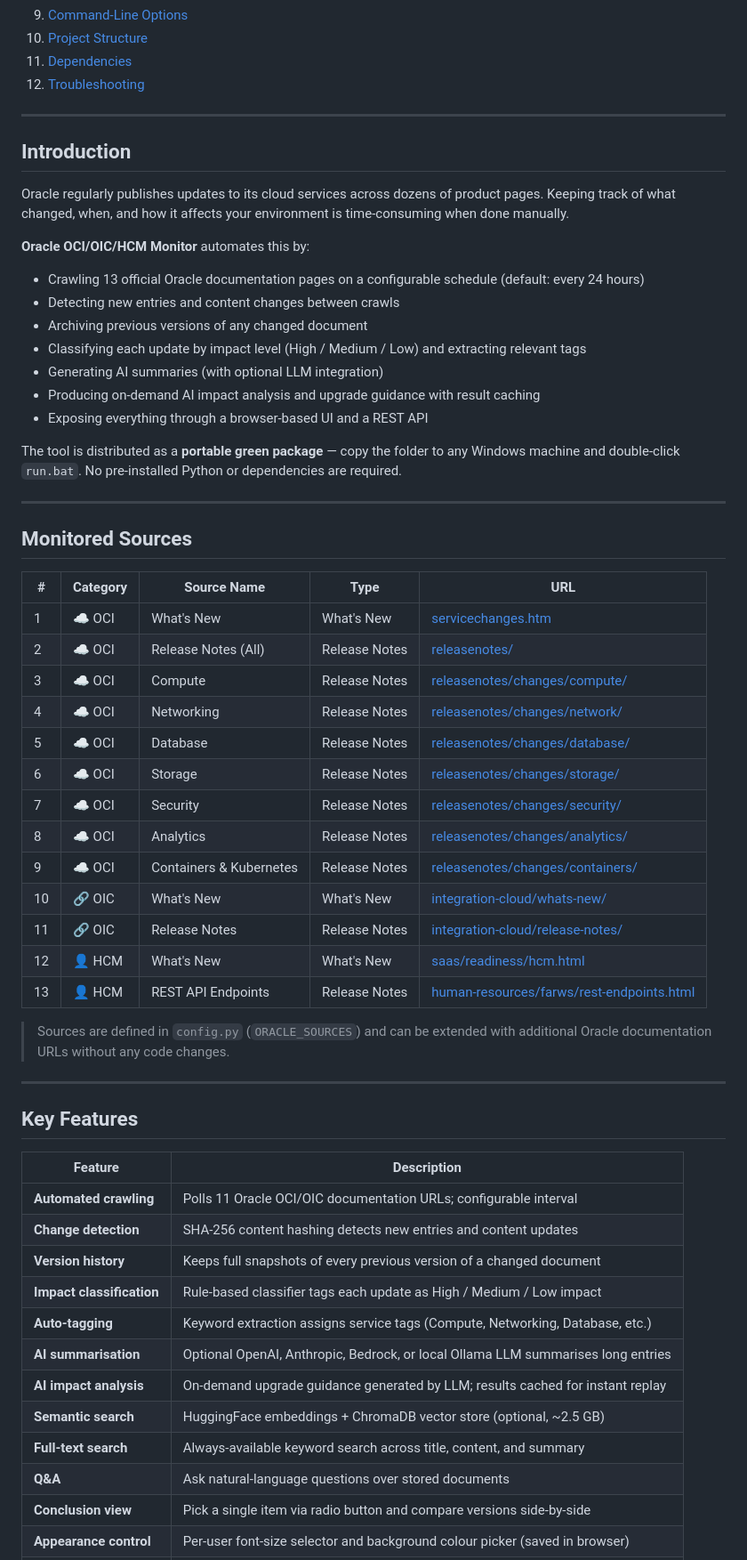
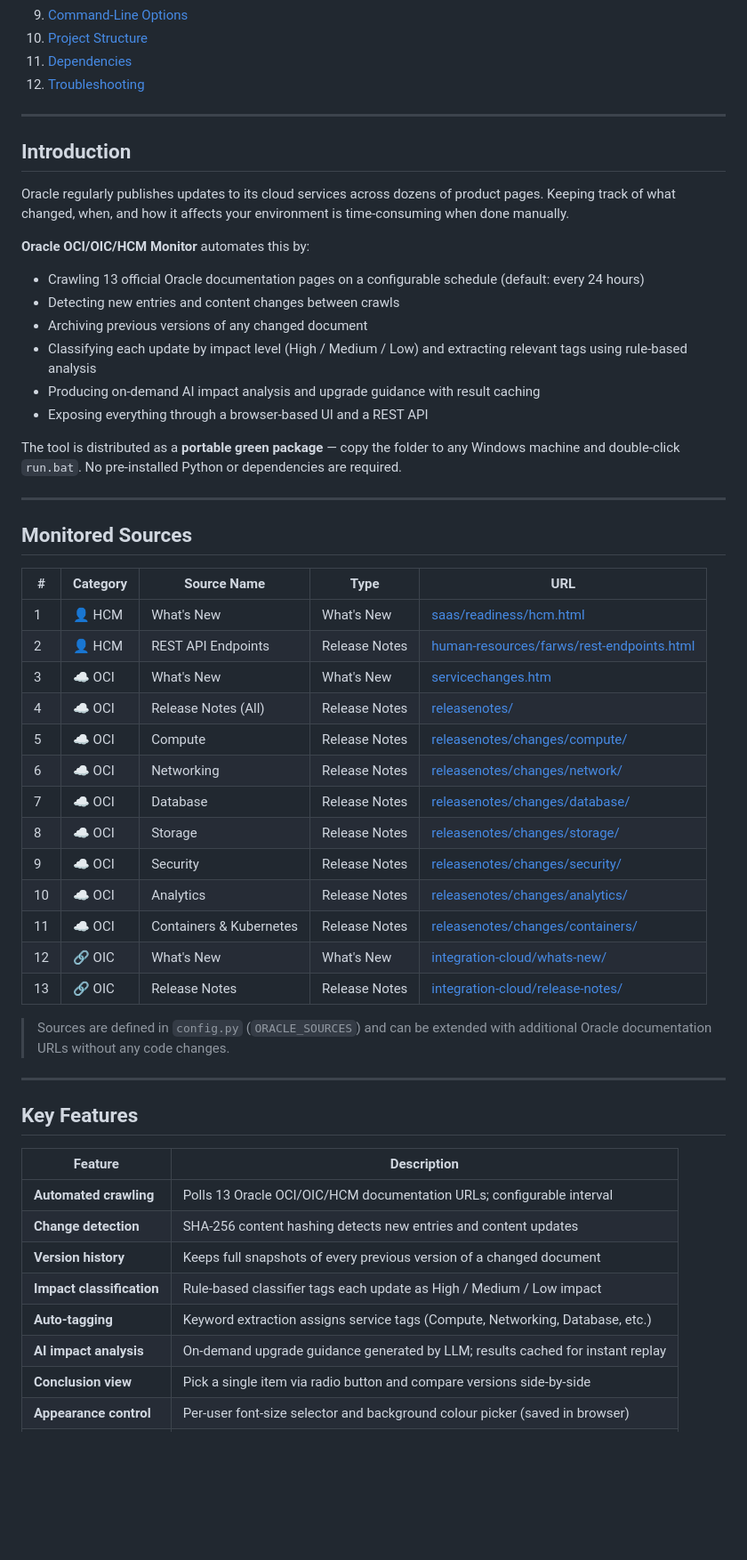
Before and after one commit to jizhaogit/Oracle-Update-Monitor, a Markdown page: README.md, the part around one of its changes. Shown at 89% size. Drawn GitHub-style; blank space fills up the shorter version.

```diff
--- a/README.md
+++ b/README.md
@@ -25,7 +25,7 @@ An intelligent, self-contained tool for tracking Oracle Cloud Infrastructure (OC
 9. [Command-Line Options](#command-line-options)
 10. [Project Structure](#project-structure)
 11. [Dependencies](#dependencies)
-11. [Troubleshooting](#troubleshooting)
+12. [Troubleshooting](#troubleshooting)
 
 ---
 
@@ -38,8 +38,7 @@ Oracle regularly publishes updates to its cloud services across dozens of produc
 - Crawling 13 official Oracle documentation pages on a configurable schedule (default: every 24 hours)
 - Detecting new entries and content changes between crawls
 - Archiving previous versions of any changed document
-- Classifying each update by impact level (High / Medium / Low) and extracting relevant tags
-- Generating AI summaries (with optional LLM integration)
+- Classifying each update by impact level (High / Medium / Low) and extracting relevant tags using rule-based analysis
 - Producing on-demand AI impact analysis and upgrade guidance with result caching
 - Exposing everything through a browser-based UI and a REST API
 
@@ -51,19 +50,19 @@ The tool is distributed as a **portable green package** — copy the folder to a
 
 | # | Category | Source Name | Type | URL |
 |---|---|---|---|---|
-| 1 | ☁ OCI | What's New | What's New | [servicechanges.htm](https://docs.oracle.com/en-us/iaas/Content/servicechanges.htm) |
-| 2 | ☁ OCI | Release Notes (All) | Release Notes | [releasenotes/](https://docs.oracle.com/en-us/iaas/releasenotes/) |
-| 3 | ☁ OCI | Compute | Release Notes | [releasenotes/changes/compute/](https://docs.oracle.com/en-us/iaas/releasenotes/changes/compute/) |
-| 4 | ☁ OCI | Networking | Release Notes | [releasenotes/changes/network/](https://docs.oracle.com/en-us/iaas/releasenotes/changes/network/) |
-| 5 | ☁ OCI | Database | Release Notes | [releasenotes/changes/database/](https://docs.oracle.com/en-us/iaas/releasenotes/changes/database/) |
-| 6 | ☁ OCI | Storage | Release Notes | [releasenotes/changes/storage/](https://docs.oracle.com/en-us/iaas/releasenotes/changes/storage/) |
-| 7 | ☁ OCI | Security | Release Notes | [releasenotes/changes/security/](https://docs.oracle.com/en-us/iaas/releasenotes/changes/security/) |
-| 8 | ☁ OCI | Analytics | Release Notes | [releasenotes/changes/analytics/](https://docs.oracle.com/en-us/iaas/releasenotes/changes/analytics/) |
-| 9 | ☁ OCI | Containers & Kubernetes | Release Notes | [releasenotes/changes/containers/](https://docs.oracle.com/en-us/iaas/releasenotes/changes/containers/) |
-| 10 | 🔗 OIC | What's New | What's New | [integration-cloud/whats-new/](https://docs.oracle.com/en/cloud/paas/integration-cloud/whats-new/) |
-| 11 | 🔗 OIC | Release Notes | Release Notes | [integration-cloud/release-notes/](https://docs.oracle.com/en/cloud/paas/integration-cloud/release-notes/) |
-| 12 | 👤 HCM | What's New | What's New | [saas/readiness/hcm.html](https://docs.oracle.com/en/cloud/saas/readiness/hcm.html) |
-| 13 | 👤 HCM | REST API Endpoints | Release Notes | [human-resources/farws/rest-endpoints.html](https://docs.oracle.com/en/cloud/saas/human-resources/farws/rest-endpoints.html) |
+| 1 | 👤 HCM | What's New | What's New | [saas/readiness/hcm.html](https://docs.oracle.com/en/cloud/saas/readiness/hcm.html) |
+| 2 | 👤 HCM | REST API Endpoints | Release Notes | [human-resources/farws/rest-endpoints.html](https://docs.oracle.com/en/cloud/saas/human-resources/farws/rest-endpoints.html) |
+| 3 | ☁ OCI | What's New | What's New | [servicechanges.htm](https://docs.oracle.com/en-us/iaas/Content/servicechanges.htm) |
+| 4 | ☁ OCI | Release Notes (All) | Release Notes | [releasenotes/](https://docs.oracle.com/en-us/iaas/releasenotes/) |
+| 5 | ☁ OCI | Compute | Release Notes | [releasenotes/changes/compute/](https://docs.oracle.com/en-us/iaas/releasenotes/changes/compute/) |
+| 6 | ☁ OCI | Networking | Release Notes | [releasenotes/changes/network/](https://docs.oracle.com/en-us/iaas/releasenotes/changes/network/) |
+| 7 | ☁ OCI | Database | Release Notes | [releasenotes/changes/database/](https://docs.oracle.com/en-us/iaas/releasenotes/changes/database/) |
+| 8 | ☁ OCI | Storage | Release Notes | [releasenotes/changes/storage/](https://docs.oracle.com/en-us/iaas/releasenotes/changes/storage/) |
+| 9 | ☁ OCI | Security | Release Notes | [releasenotes/changes/security/](https://docs.oracle.com/en-us/iaas/releasenotes/changes/security/) |
+| 10 | ☁ OCI | Analytics | Release Notes | [releasenotes/changes/analytics/](https://docs.oracle.com/en-us/iaas/releasenotes/changes/analytics/) |
+| 11 | ☁ OCI | Containers & Kubernetes | Release Notes | [releasenotes/changes/containers/](https://docs.oracle.com/en-us/iaas/releasenotes/changes/containers/) |
+| 12 | 🔗 OIC | What's New | What's New | [integration-cloud/whats-new/](https://docs.oracle.com/en/cloud/paas/integration-cloud/whats-new/) |
+| 13 | 🔗 OIC | Release Notes | Release Notes | [integration-cloud/release-notes/](https://docs.oracle.com/en/cloud/paas/integration-cloud/release-notes/) |
 
 > Sources are defined in `config.py` (`ORACLE_SOURCES`) and can be extended with additional Oracle documentation URLs without any code changes.
 
@@ -73,16 +72,12 @@ The tool is distributed as a **portable green package** — copy the folder to a
 
 | Feature | Description |
 |---|---|
-| **Automated crawling** | Polls 11 Oracle OCI/OIC documentation URLs; configurable interval |
+| **Automated crawling** | Polls 13 Oracle OCI/OIC/HCM documentation URLs; configurable interval |
 | **Change detection** | SHA-256 content hashing detects new entries and content updates |
 | **Version history** | Keeps full snapshots of every previous version of a changed document |
 | **Impact classification** | Rule-based classifier tags each update as High / Medium / Low impact |
 | **Auto-tagging** | Keyword extraction assigns service tags (Compute, Networking, Database, etc.) |
-| **AI summarisation** | Optional OpenAI, Anthropic, Bedrock, or local Ollama LLM summarises long entries |
 | **AI impact analysis** | On-demand upgrade guidance generated by LLM; results cached for instant replay |
-| **Semantic search** | HuggingFace embeddings + ChromaDB vector store (optional, ~2.5 GB) |
-| **Full-text search** | Always-available keyword search across title, content, and summary |
-| **Q&A** | Ask natural-language questions over stored documents |
 | **Conclusion view** | Pick a single item via radio button and compare versions side-by-side |
 | **Appearance control** | Per-user font-size selector and background colour picker (saved in browser) |
 | **Portable runtime** | Ships as a self-contained folder; `run.bat` downloads Python automatically |
```
Also changed, not shown: other parts of README.md (+38 -58 lines).
